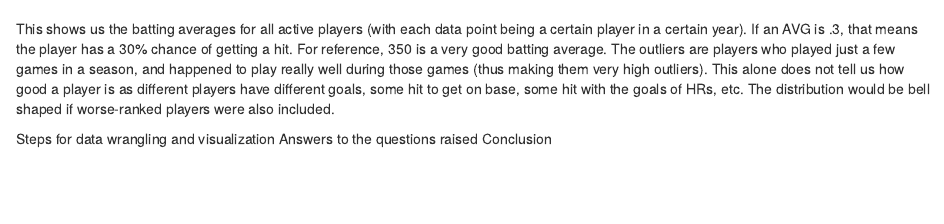
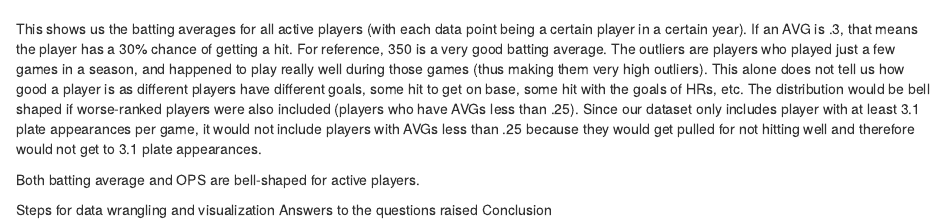
Before and after one commit to ahauglie/DS202_project, an R Markdown document (project-report.Rmd): the page in a window 1100 px wide, from 2440 px down. Rendered offline with R 4.5, knitr and Pandoc, with nearby package versions.

Commit message:
Update project-report.Rmd

````diff
--- a/project-report.Rmd
+++ b/project-report.Rmd
@@ -124,7 +124,9 @@ We began by getting some simple visualizations of the basic stats in our data:
 g <- ggplot(dat, aes(x = AVG)) + geom_histogram(binwidth = .002,color="Black", fill="light blue") + xlab("Batting Average") + ggtitle("Histogram of Batting Average") + ylab("Count")
 ggplotly(g)
 ```
-This shows us the batting averages for all active players (with each data point being a certain player in a certain year). If an AVG is .3, that means the player has a 30% chance of getting a hit. For reference, 350 is a very good batting average. The outliers are players who played just a few games in a season, and happened to play really well during those games (thus making them very high outliers). This alone does not tell us how good a player is as different players have different goals, some hit to get on base, some hit with the goals of HRs, etc. The distribution would be bell shaped if worse-ranked players were also included.
+This shows us the batting averages for all active players (with each data point being a certain player in a certain year). If an AVG is .3, that means the player has a 30% chance of getting a hit. For reference, 350 is a very good batting average. The outliers are players who played just a few games in a season, and happened to play really well during those games (thus making them very high outliers). This alone does not tell us how good a player is as different players have different goals, some hit to get on base, some hit with the goals of HRs, etc. The distribution would be bell shaped if worse-ranked players were also included (players who have AVGs less than .25). Since our dataset only includes player with at least 3.1 plate appearances per game, it would not include players with AVGs less than .25 because they would get pulled for not hitting well and therefore would not get to 3.1 plate appearances.
+
+Both batting average and OPS are bell-shaped for active players.
 
 
 
````
